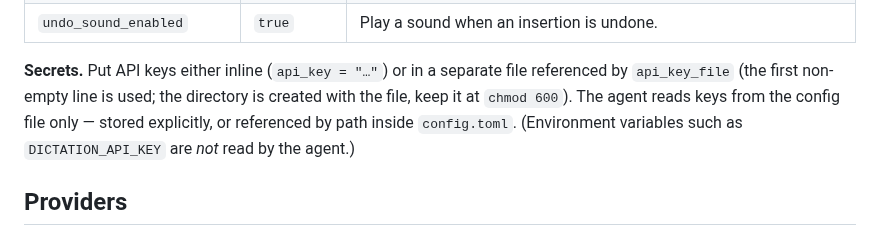
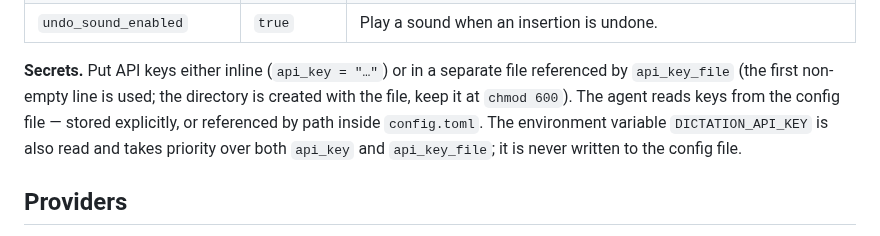
Before and after one commit to kodmial/nanodictate, a Markdown page: README.md, the part around the change. GitHub-like rendering.

Commit message:
README: DICTATION_API_KEY читается и приоритетнее файла (фикс по финальному ревью)
Co-Authored-By: Claude Code <noreply@anthropic.com>

```diff
--- a/README.md
+++ b/README.md
@@ -158,9 +158,10 @@ Top-level options:
 **Secrets.** Put API keys either inline (`api_key = "…"`) or in a separate
 file referenced by `api_key_file` (the first non-empty line is used; the
 directory is created with the file, keep it at `chmod 600`). The agent reads
-keys from the config file only — stored explicitly, or referenced by path
-inside `config.toml`. (Environment variables such as `DICTATION_API_KEY`
-are *not* read by the agent.)
+keys from the config file — stored explicitly, or referenced by path
+inside `config.toml`. The environment variable `DICTATION_API_KEY` is also
+read and takes priority over both `api_key` and `api_key_file`; it is never
+written to the config file.
 
 ## Providers
 
```
